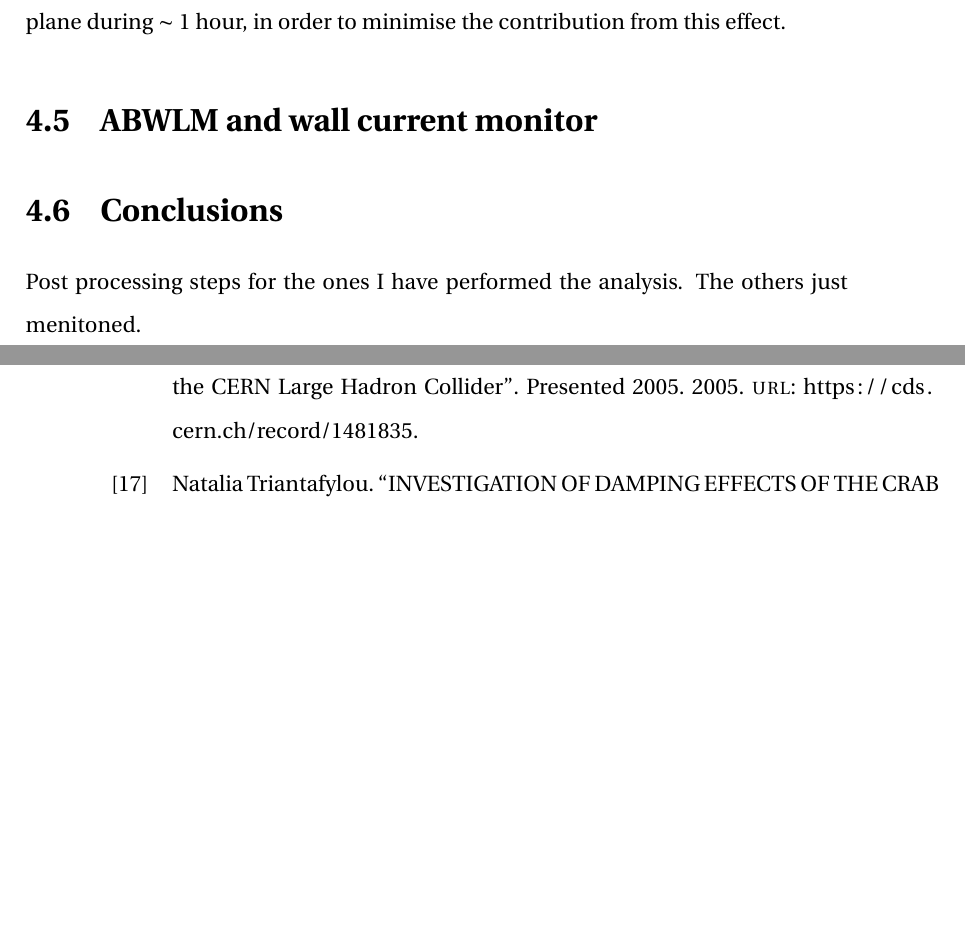
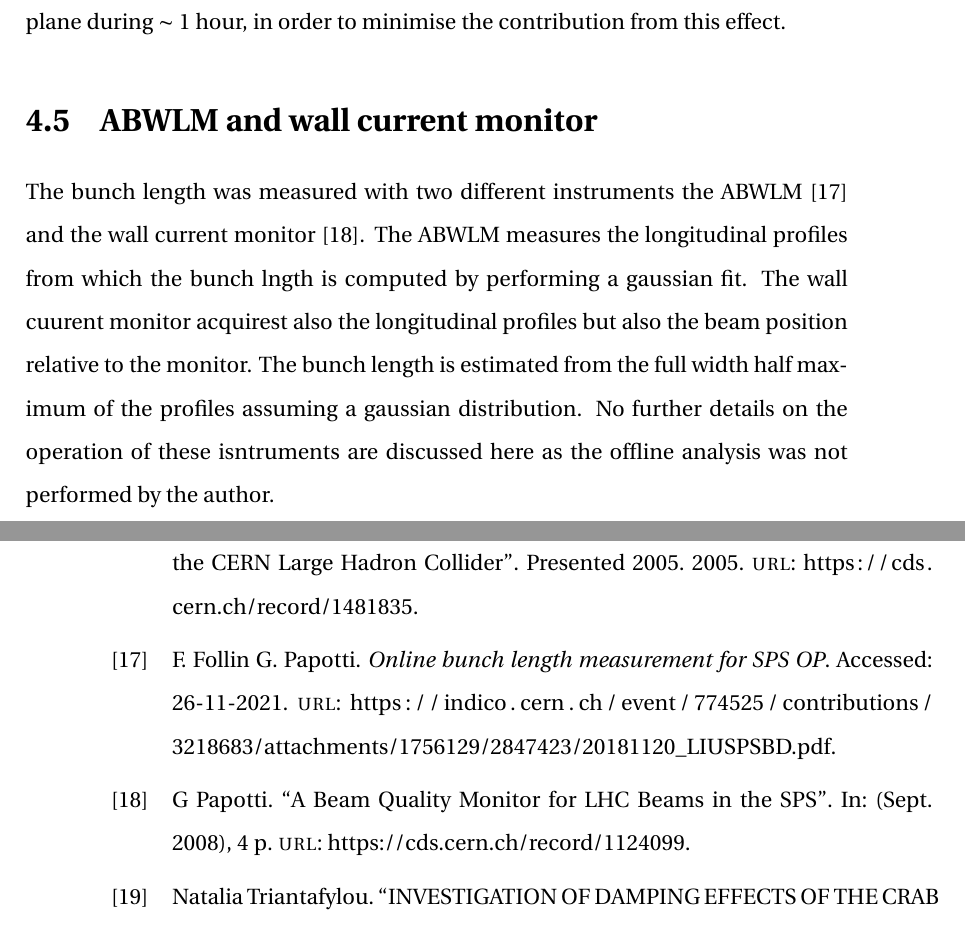
Before and after one commit to natriant/PhD_thesis, a LaTeX thesis (main.tex, which reads chapters/chapter04.tex, references.bib): two parts of pages 28 and 39 of 39, joined at a grey line, cut so that both start at the same text, the shorter picture padded with empty space. The pictures show the PDF file main.pdf that the author committed with the source.

Commit message:
Ch4 completed

```diff
--- a/chapters/chapter04.tex
+++ b/chapters/chapter04.tex
@@ -305,7 +305,13 @@ Finally, some emittance increase is expected during each wire scan, due to Coulo
 
 \section{ABWLM and wall current monitor}\label{sec:ABWLM_WallCurrentMonitor}
 
+\begin{sloppypar}
+The bunch length was measured with two different instruments the ABWLM~\cite{ABWLM} and the wall current monitor~\cite{Papotti:1124099}. The ABWLM measures the longitudinal profiles from which the bunch lngth is computed by performing a gaussian fit. The wall cuurent monitor acquirest also the longitudinal profiles but also the beam position relative to the monitor. The bunch length is estimated from the full width half maximum of the profiles assuming a gaussian distribution. No further details on the operation of these isntruments are discussed here as the offline analysis was not performed by the author.
+\end{sloppypar}
 
-\section{Conclusions}
 
-Post processing steps for the ones I have performed the analysis. The others just menitoned.
+% beam position relative to monitor
+
+%\section{Conclusions}
+%The machine and beam setup for the emittance growth studies with $\CC$ noise in 2018 was presented discussing some operational considerations for the
+%Post processing steps for the ones I have performed the analysis. The others just menitoned.
--- a/references.bib
+++ b/references.bib
@@ -269,3 +269,20 @@ author = {J. Bosser and J. Camas and L. Evans and G. Ferioli and R. Hopkins and
       url           = "https://cds.cern.ch/record/2649815",
       doi           = "10.18429/JACoW-IPAC2018-MOPMF061",
 }
+
+@misc{ABWLM,
+  title = {Online bunch length measurement for SPS OP},
+  author = {G. Papotti, F. Follin},
+  url  =  {https://indico.cern.ch/event/774525/contributions/3218683/attachments/1756129/2847423/20181120_LIUSPSBD.pdf},
+  note = {Accessed: 26-11-2021},
+}
+
+@article{Papotti:1124099,
+      author        = "Papotti, G",
+      title         = "{A Beam Quality Monitor for LHC Beams in the SPS}",
+      reportNumber  = "LHC-PROJECT-Report-1154, CERN-LHC-PROJECT-Report-1154",
+      pages         = "4 p",
+      month         = "Sep",
+      year          = "2008",
+      url           = "https://cds.cern.ch/record/1124099",
+}
```
Also changed, not shown: main.pdf, chapters/chapter04.tex (2 more changed lines).
